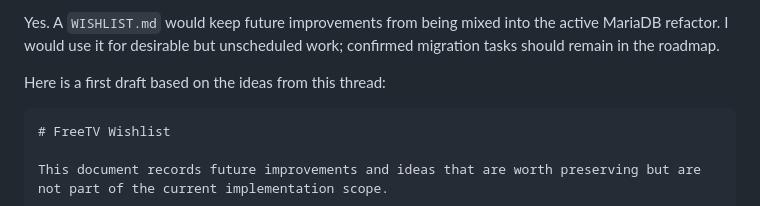
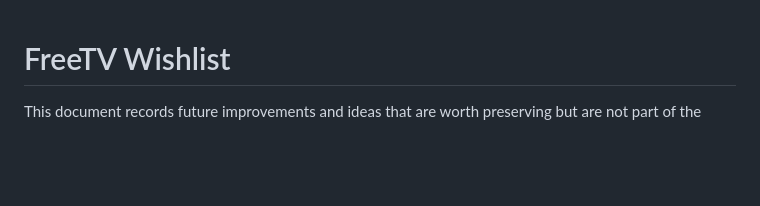
Before and after one commit to freetv-today/freetv-server, a Markdown page: WISHLIST.md, the part around one of its changes. Drawn GitHub-style; blank space fills up the shorter version.

`````diff
--- a/WISHLIST.md
+++ b/WISHLIST.md
@@ -1,8 +1,3 @@
-Yes. A `WISHLIST.md` would keep future improvements from being mixed into the active MariaDB refactor. I would use it for desirable but unscheduled work; confirmed migration tasks should remain in the roadmap.
-
-Here is a first draft based on the ideas from this thread:
-
-````markdown
 # FreeTV Wishlist
 
 This document records future improvements and ideas that are worth preserving but are not part of the current implementation scope.
`````
Also changed, not shown: other parts of WISHLIST.md (+1 -4 lines).
